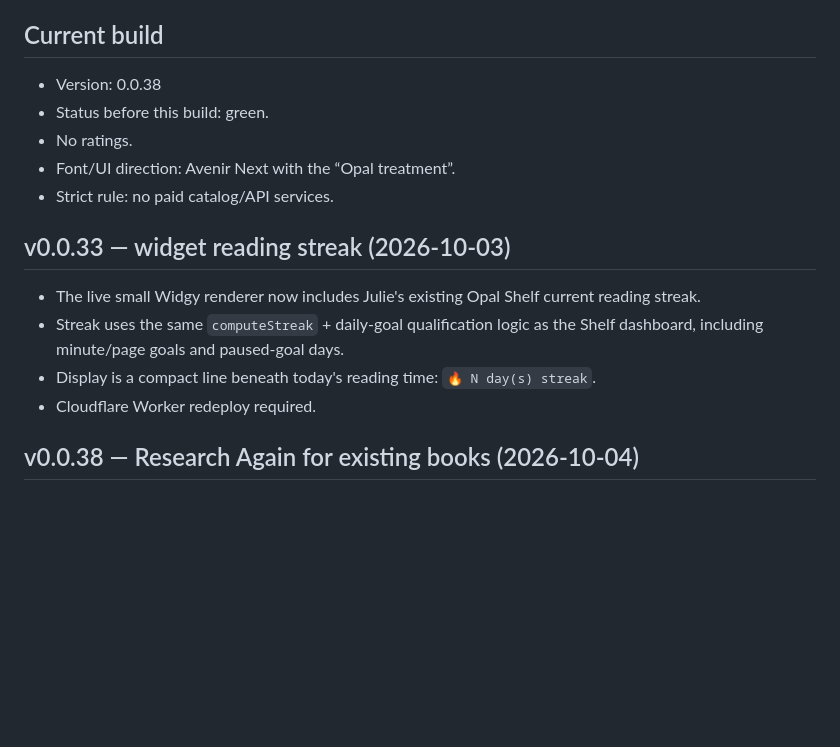
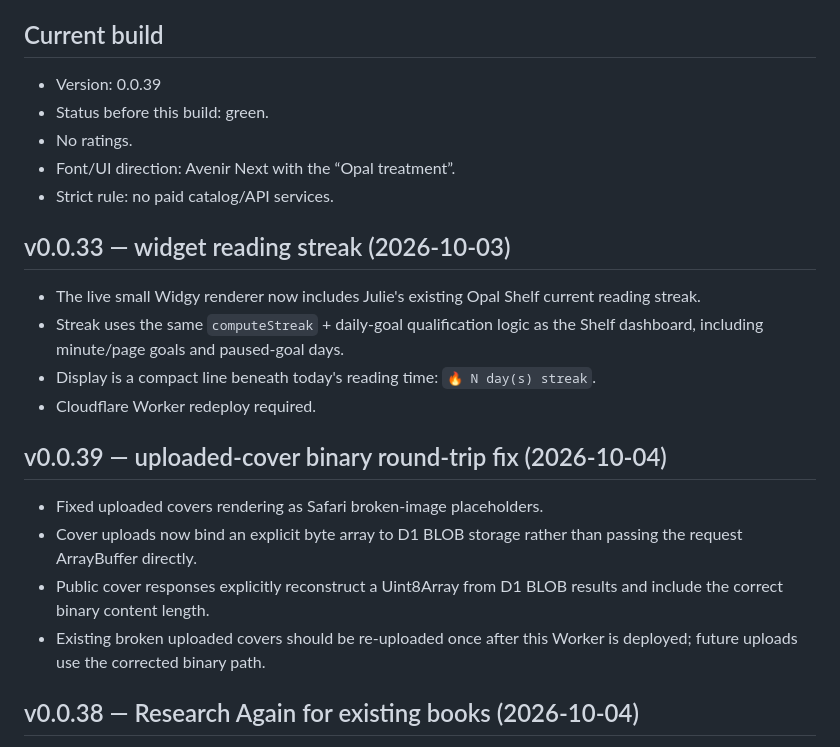
Before and after one commit to jedavid33-design/opal-shelf, a Markdown page: PROJECT_CONTEXT.md, the part around the change. Rendered like a GitHub page; blank space fills up the shorter version.

Commit message:
Document uploaded cover binary fix

```diff
--- a/PROJECT_CONTEXT.md
+++ b/PROJECT_CONTEXT.md
@@ -8,7 +8,7 @@
 - After a push, state whether Cloudflare Worker deployment or any other Cloudflare action is required.
 
 ## Current build
-- Version: 0.0.38
+- Version: 0.0.39
 - Status before this build: green.
 - No ratings.
 - Font/UI direction: Avenir Next with the “Opal treatment”.
@@ -19,6 +19,12 @@
 - Streak uses the same `computeStreak` + daily-goal qualification logic as the Shelf dashboard, including minute/page goals and paused-goal days.
 - Display is a compact line beneath today's reading time: `🔥 N day(s) streak`.
 - Cloudflare Worker redeploy required.
+
+## v0.0.39 — uploaded-cover binary round-trip fix (2026-10-04)
+- Fixed uploaded covers rendering as Safari broken-image placeholders.
+- Cover uploads now bind an explicit byte array to D1 BLOB storage rather than passing the request ArrayBuffer directly.
+- Public cover responses explicitly reconstruct a Uint8Array from D1 BLOB results and include the correct binary content length.
+- Existing broken uploaded covers should be re-uploaded once after this Worker is deployed; future uploads use the corrected binary path.
 
 ## v0.0.38 — Research Again for existing books (2026-10-04)
 - Book detail now includes a Research Again button for books already in Shelf.
```
